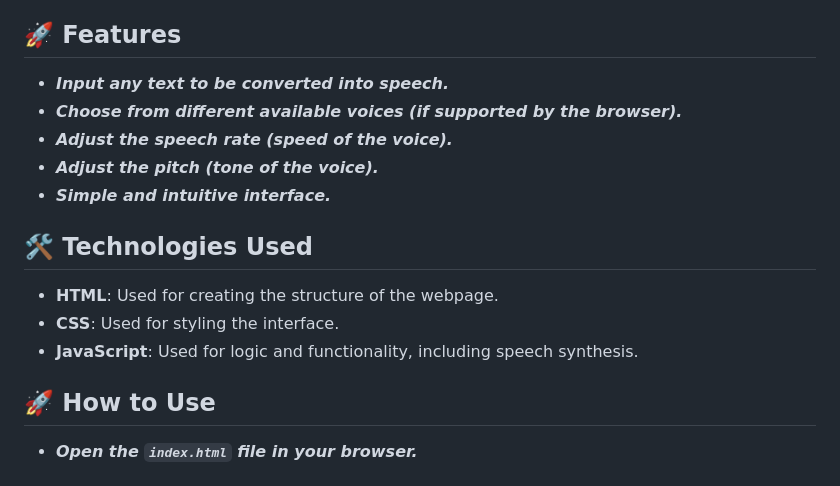
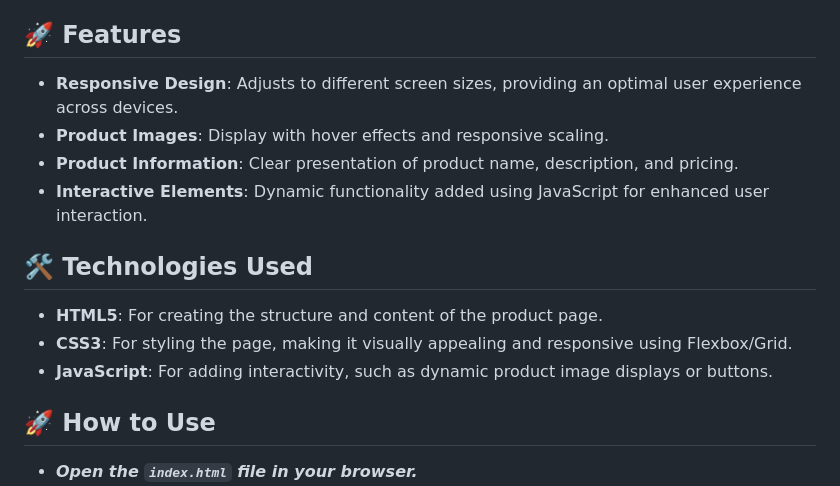
Before and after one commit to Akki-soni/Product-Page-Design-Web, a Markdown page: README.md, the part around the change. GitHub-like rendering.

```diff
--- a/README.md
+++ b/README.md
@@ -23,17 +23,16 @@
 
 ## 🚀 Features
 
-- ***Input any text to be converted into speech.***
-- ***Choose from different available voices (if supported by the browser).***
-- ***Adjust the speech rate (speed of the voice).***
-- ***Adjust the pitch (tone of the voice).***
-- ***Simple and intuitive interface.***
+- **Responsive Design**: Adjusts to different screen sizes, providing an optimal user experience across devices.
+- **Product Images**: Display with hover effects and responsive scaling.
+- **Product Information**: Clear presentation of product name, description, and pricing.
+- **Interactive Elements**: Dynamic functionality added using JavaScript for enhanced user interaction.
 
 ## 🛠️ Technologies Used
 
-- **HTML**: Used for creating the structure of the webpage.
-- **CSS**: Used for styling the interface.
-- **JavaScript**: Used for logic and functionality, including speech synthesis.
+- **HTML5**: For creating the structure and content of the product page.
+- **CSS3**: For styling the page, making it visually appealing and responsive using Flexbox/Grid.
+- **JavaScript**: For adding interactivity, such as dynamic product image displays or buttons.
 
 ## 🚀 How to Use
 
```
